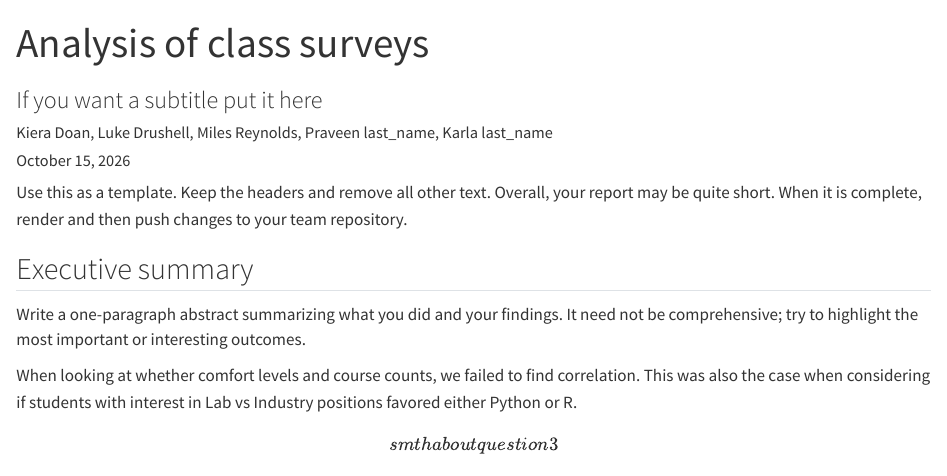
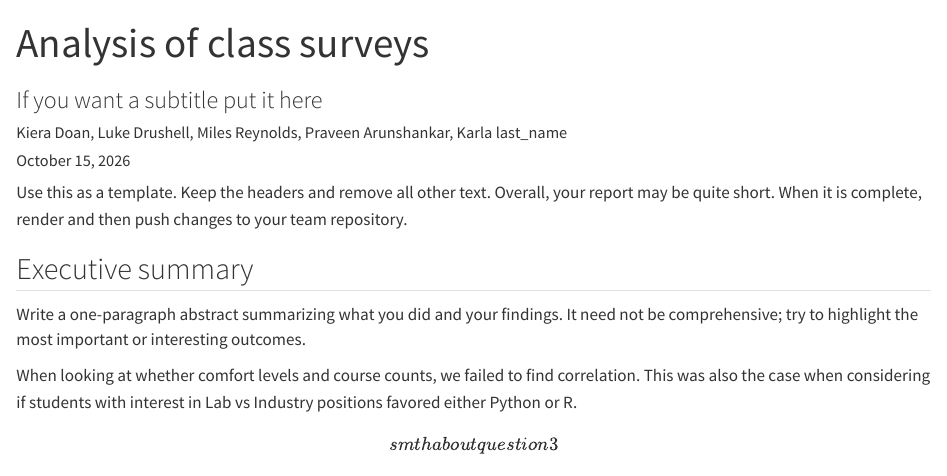
Before and after one commit to pstat-197a-fall2026/module0-class-survey-team6, a Quarto document (results/report.qmd): the page in a window 1100 px wide, from its top. Rendered offline with R 4.5, knitr and Pandoc in place of Quarto, with nearby package versions.

Commit message:
last name

```diff
--- a/results/report.qmd
+++ b/results/report.qmd
@@ -1,7 +1,7 @@
 ---
 title: "Analysis of class surveys"
 subtitle: "If you want a subtitle put it here"
-author: "Kiera Doan, Luke Drushell, Miles Reynolds, Praveen last_name, Karla last_name"
+author: "Kiera Doan, Luke Drushell, Miles Reynolds, Praveen Arunshankar, Karla last_name"
 date: last-modified
 published-title: "Updated"
 editor: visual
```
